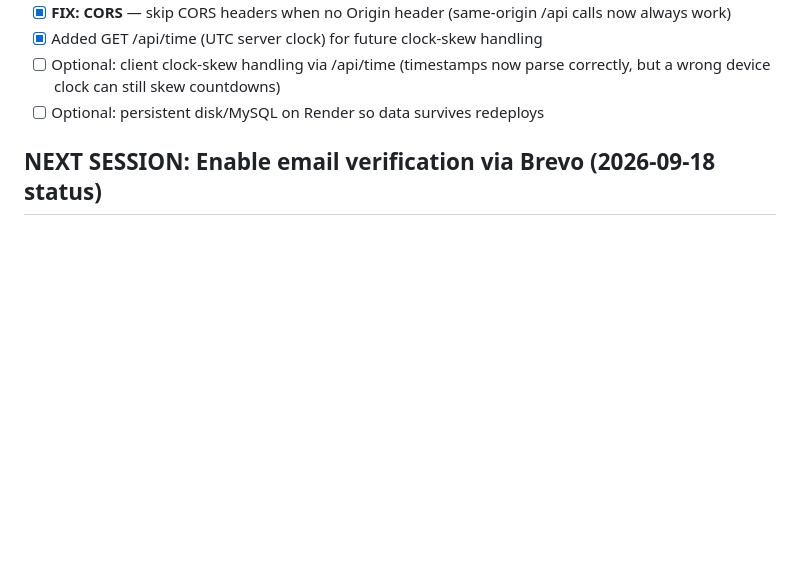
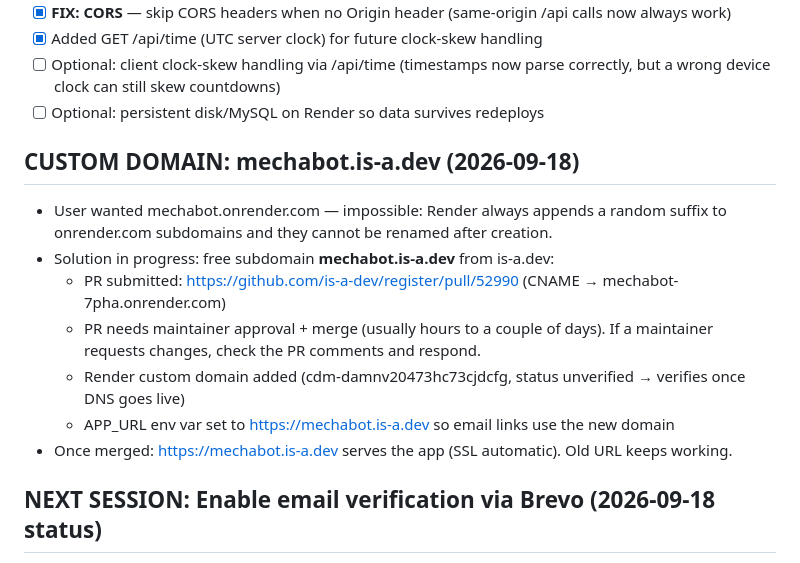
Before and after one commit to mechago05-pixel/MechaBot-Platform-, a Markdown page: task-progress.md, the part around the change. Rendered like a GitHub page; blank space fills up the shorter version.

Commit message:
Add mechabot.is-a.dev custom domain setup notes to the progress log.
🤖 Generated with Codebuff
Co-Authored-By: Codebuff <noreply@codebuff.com>

```diff
--- a/task-progress.md
+++ b/task-progress.md
@@ -24,6 +24,18 @@
 - [x] Added GET /api/time (UTC server clock) for future clock-skew handling
 - [ ] Optional: client clock-skew handling via /api/time (timestamps now parse correctly, but a wrong device clock can still skew countdowns)
 - [ ] Optional: persistent disk/MySQL on Render so data survives redeploys
+
+## CUSTOM DOMAIN: mechabot.is-a.dev (2026-09-18)
+
+- User wanted mechabot.onrender.com — impossible: Render always appends a random suffix
+  to onrender.com subdomains and they cannot be renamed after creation.
+- Solution in progress: free subdomain **mechabot.is-a.dev** from is-a.dev:
+  - PR submitted: https://github.com/is-a-dev/register/pull/52990 (CNAME → mechabot-7pha.onrender.com)
+  - PR needs maintainer approval + merge (usually hours to a couple of days). If a maintainer
+    requests changes, check the PR comments and respond.
+  - Render custom domain added (cdm-damnv20473hc73cjdcfg, status unverified → verifies once DNS goes live)
+  - APP_URL env var set to https://mechabot.is-a.dev so email links use the new domain
+- Once merged: https://mechabot.is-a.dev serves the app (SSL automatic). Old URL keeps working.
 
 ## NEXT SESSION: Enable email verification via Brevo (2026-09-18 status)
 
```
